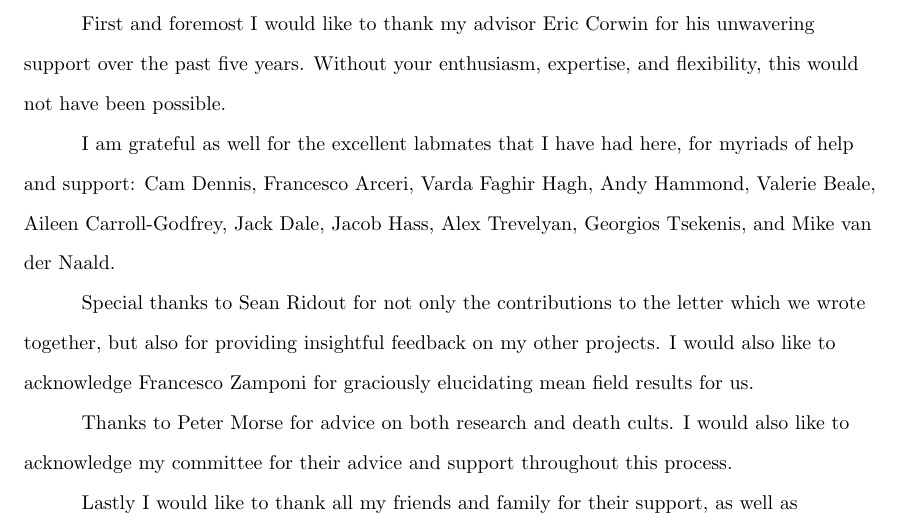
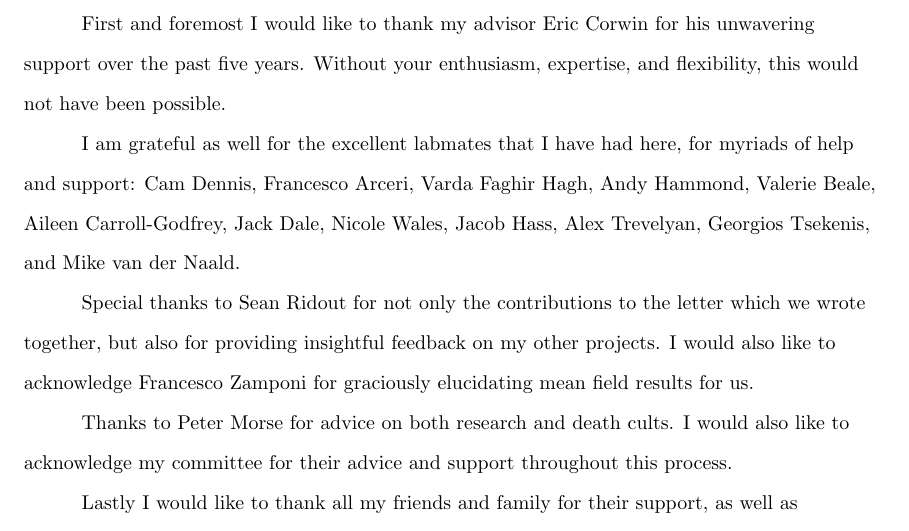
Before and after one commit to CorwinLab/jamesDissertation, a LaTeX thesis (dissertation.tex, which reads acknowledgements.tex): part of page 7 of 69, cut so that both start at the same text. Compiled offline with pdfLaTeX.

Commit message:
acknowledgements

```diff
--- a/acknowledgements.tex
+++ b/acknowledgements.tex
@@ -3,7 +3,7 @@ Full acknowledgement of all the support I've received through the writing of thi
 
 First and foremost I would like to thank my advisor Eric Corwin for his unwavering support over the past five years. Without your enthusiasm, expertise, and flexibility, this would not have been possible.
 
-I am grateful as well for the excellent labmates that I have had here, for myriads of help and support: Cam Dennis, Francesco Arceri, Varda Faghir Hagh, Andy Hammond, Valerie Beale, Aileen Carroll-Godfrey, Jack Dale, Jacob Hass, Alex Trevelyan, Georgios Tsekenis, and Mike van der Naald.
+I am grateful as well for the excellent labmates that I have had here, for myriads of help and support: Cam Dennis, Francesco Arceri, Varda Faghir Hagh, Andy Hammond, Valerie Beale, Aileen Carroll-Godfrey, Jack Dale, Nicole Wales, Jacob Hass, Alex Trevelyan, Georgios Tsekenis, and Mike van der Naald.
 
 Special thanks to Sean Ridout for not only the contributions to the letter which we wrote together, but also for providing insightful feedback on my other projects.
 I would also like to acknowledge Francesco Zamponi for graciously elucidating mean field results for us.
```
